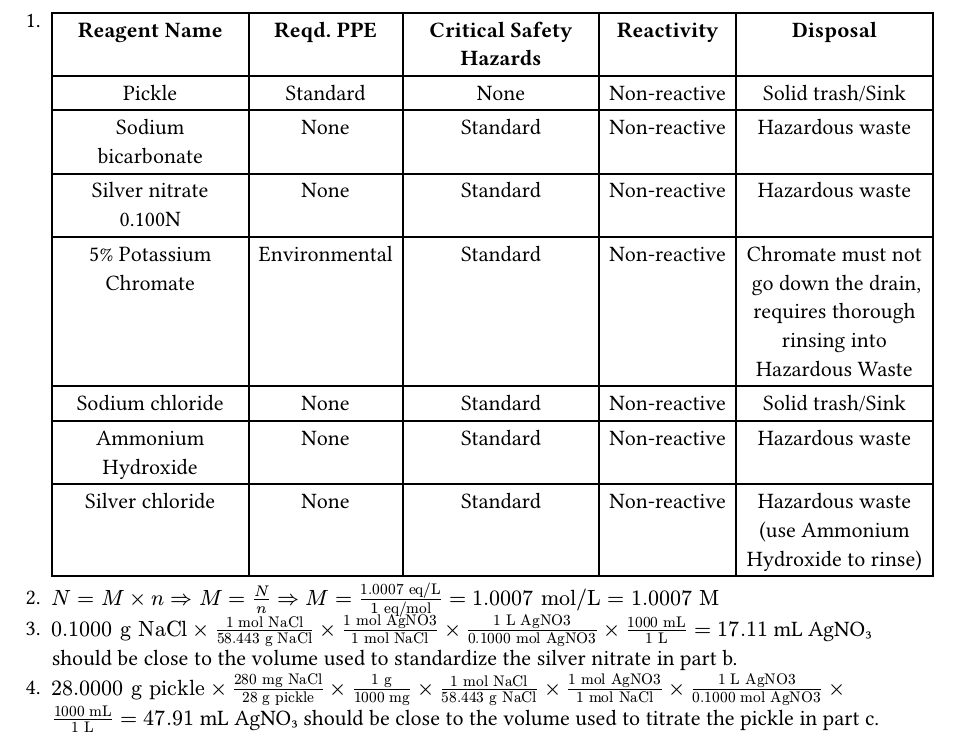
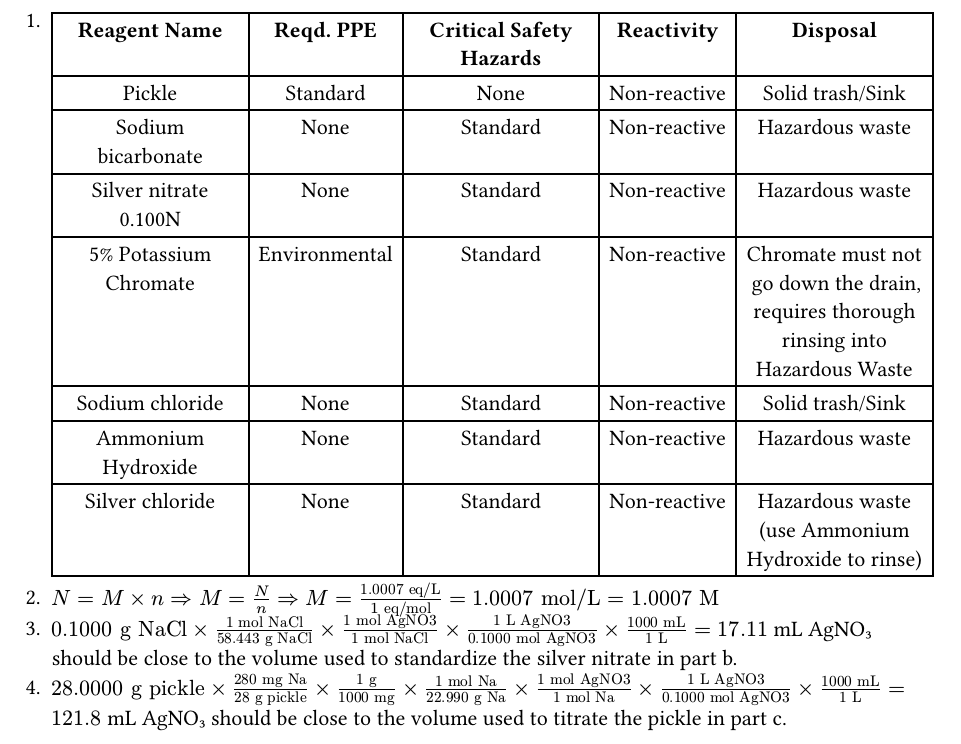
Before and after one commit to natewhite345/achem, a Typst document (prelabs/prelab4.typ): part of the page, cut so that both start at the same text. The pictures show the PDF file prelabs/prelab4.pdf that the author committed with the source.

Commit message:
screwed up prelab4

```diff
--- a/prelabs/prelab4.typ
+++ b/prelabs/prelab4.typ
@@ -11,4 +11,4 @@
 )
 + $N=M times n arrow.double M = N/n arrow.double M = (1.0007 "eq/L")/ (1 "eq/mol") = 1.0007" mol/L" = 1.0007" M"$
 + $0.1000" g NaCl" times "1 mol NaCl"/"58.443 g NaCl" times "1 mol AgNO3"/"1 mol NaCl" times "1 L AgNO3"/"0.1000 mol AgNO3" times "1000 mL"/"1 L" = 17.11$ mL AgNO#sub[3] should be close to the volume used to standardize the silver nitrate in part b.
-+ $"28.0000 g pickle" times "280 mg NaCl"/"28 g pickle" times "1 g"/"1000 mg" times "1 mol NaCl"/"58.443 g NaCl" times "1 mol AgNO3"/"1 mol NaCl" times "1 L AgNO3"/"0.1000 mol AgNO3" times "1000 mL"/"1 L" = 47.91$ mL AgNO#sub[3] should be close to the volume used to titrate the pickle in part c.
++ $"28.0000 g pickle" times "280 mg Na"/"28 g pickle" times "1 g"/"1000 mg" times "1 mol Na"/"22.990 g Na" times "1 mol AgNO3"/"1 mol Na" times "1 L AgNO3"/"0.1000 mol AgNO3" times "1000 mL"/"1 L" = 121.8$ mL AgNO#sub[3] should be close to the volume used to titrate the pickle in part c.
```
Also changed, not shown: prelabs/prelab4.pdf.
